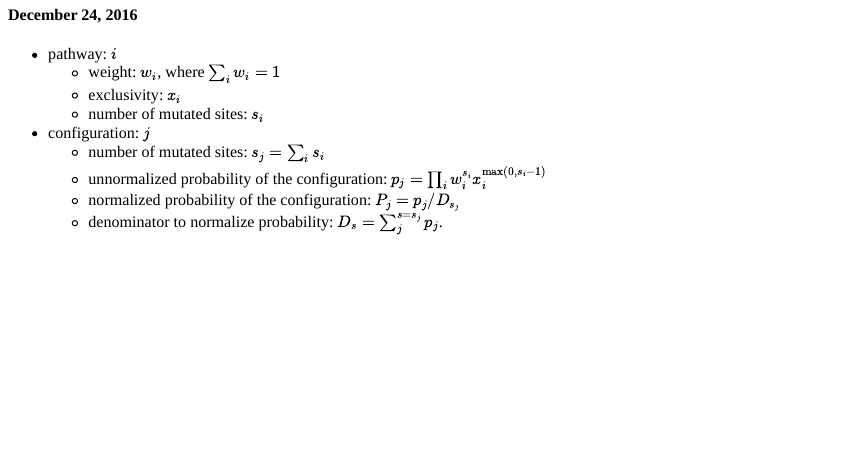
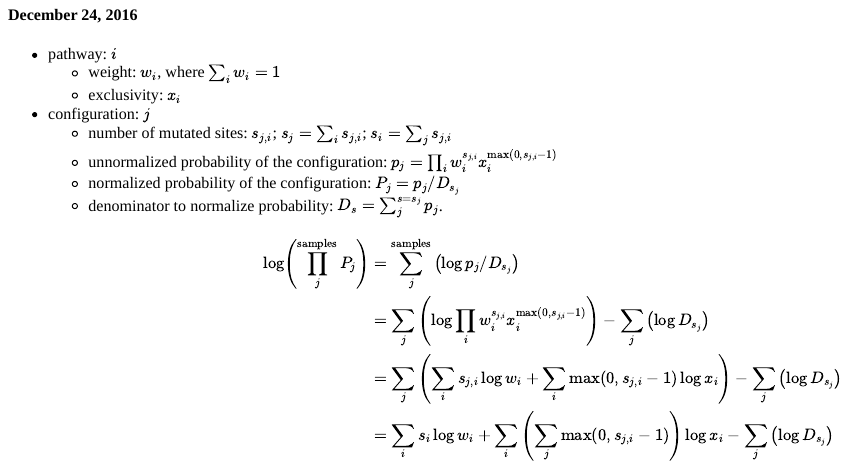
Before and after one commit to heavywatal/likeligrid, an R Markdown document (model.Rmd): the page in a window 1100 px wide, from 110 px down. Rendered offline with R 4.5, knitr and Pandoc, with nearby package versions; a font, style sheet, LaTeX package, included part or bibliography that could not be used is replaced or left out.

Commit message:
Write model description

```diff
--- a/model.Rmd
+++ b/model.Rmd
@@ -14,12 +14,21 @@ output:
 - pathway: $i$
     - weight: $w_i$, where $\sum_i w_i = 1$
     - exclusivity:  $x_i$
-    - number of mutated sites: $s_i$
 - configuration: $j$
-    - number of mutated sites: $s_j = \sum_i s_i$
+    - number of mutated sites: $s_{j,i}$; $s_j = \sum_i s_{j,i}$; $s_i = \sum_j s_{j,i}$
     - unnormalized probability of the configuration:
-      $p_j = \prod _i w_i^{s_i} x_i^{\max(0, s_i - 1)}$
+      $p_j = \prod_i w_i^{s_{j,i}} x_i^{\max(0, s_{j,i} - 1)}$
     - normalized probability of the configuration:
       $P_j = p_j / D_{s_j}$
     - denominator to normalize probability:
       $D_s = \sum_j^{s = s_j} p_j$.
+
+<div>$$\begin{split}
+\log \left(\prod _j ^\mathrm{samples} P_j \right)
+  &= \sum_j ^\mathrm{samples} \left(\log p_j / D_{s_j} \right) \\
+  &= \sum_j \left(\log \prod_i w_i^{s_{j,i}} x_i^{\max(0, s_{j,i} - 1)} \right) - \sum_j \left(\log D_{s_j} \right) \\
+  &= \sum_j \left( \sum_i s_{j,i} \log w_i + \sum_i \max(0, s_{j,i} - 1) \log x_i \right)
+     - \sum_j \left(\log D_{s_j} \right) \\
+  &= \sum_i s_i \log w_i + \sum_i \left(\sum_j \max(0, s_{j,i} - 1)\right) \log x_i
+     - \sum_j \left(\log D_{s_j} \right) \\
+\end{split}$$</div>
```
